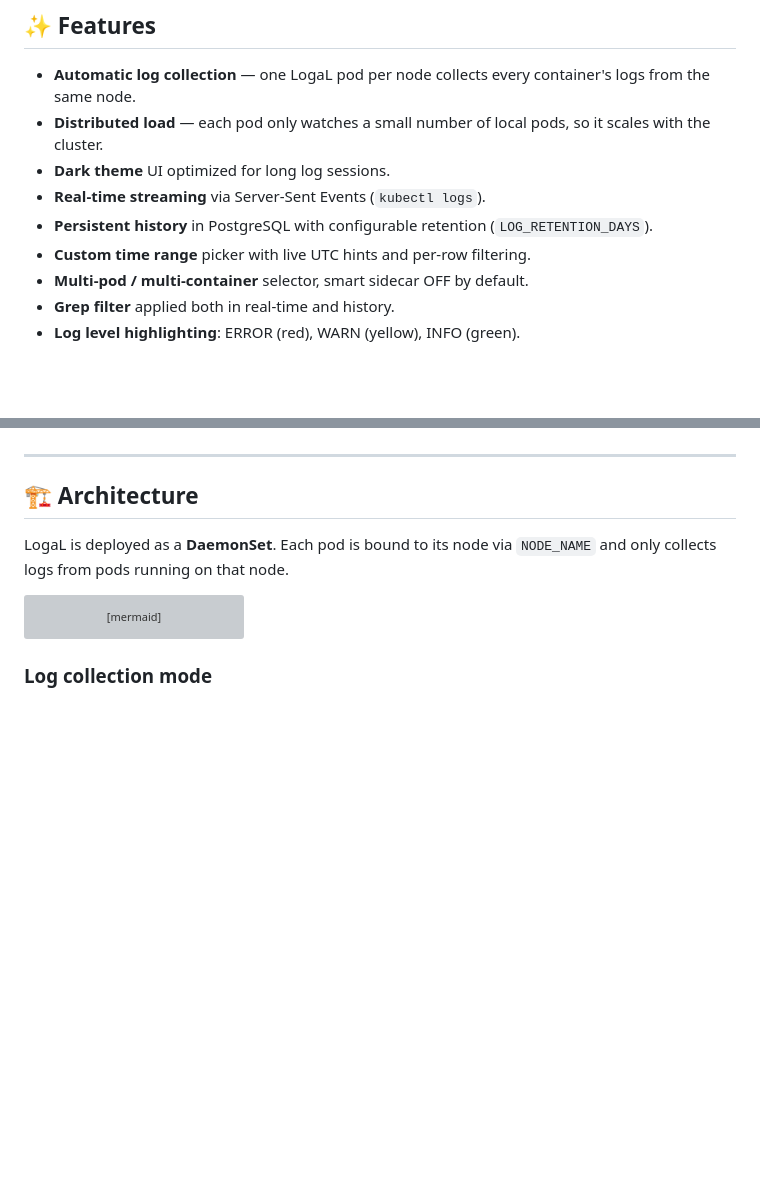
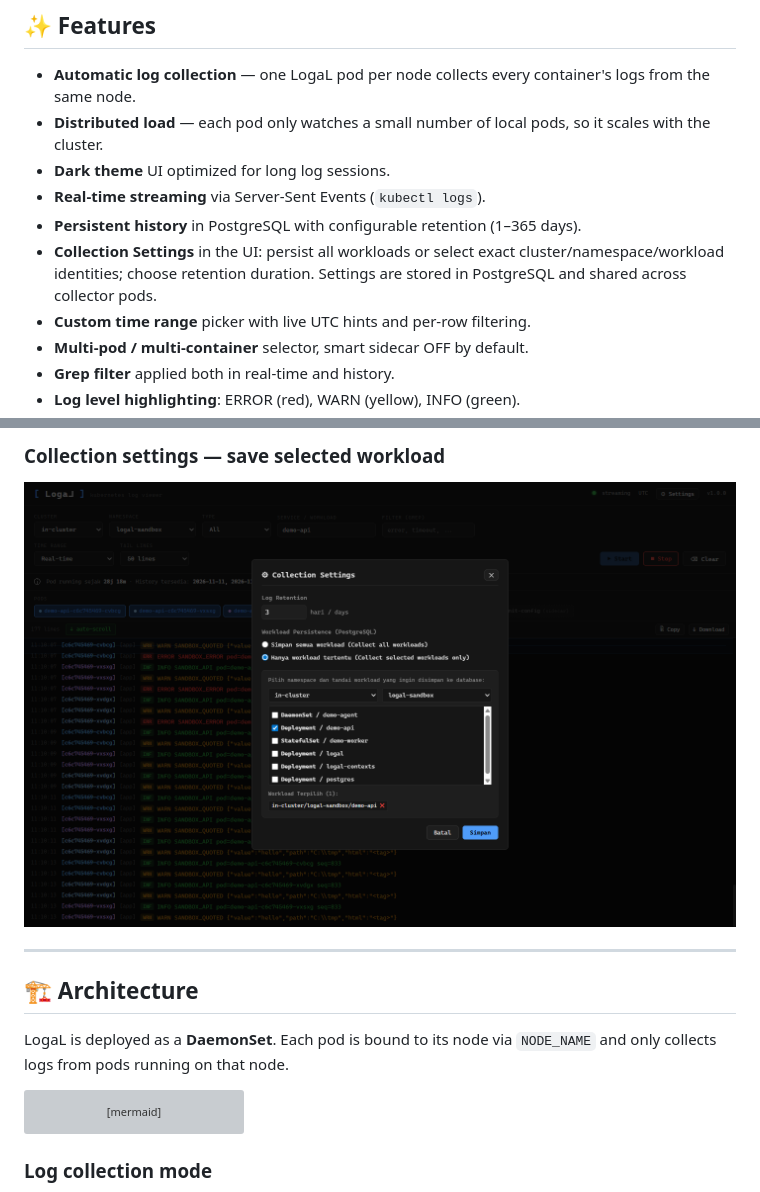
Before and after one commit to mtommyp14/LogaL, a Markdown page: README.md, 2 parts joined by grey strips. GitHub-like rendering; pictures changed too: docs/screenshots/04-specific-workload-selection.png (added); blank space fills up the shorter version; grey boxes are pictures that could not be loaded.

Commit message:
feat: add persistent collection settings and README screenshots

```diff
--- a/README.md
+++ b/README.md
@@ -62,7 +62,8 @@ kubectl port-forward -n logging svc/logal 8080:80
 - **Distributed load** — each pod only watches a small number of local pods, so it scales with the cluster.
 - **Dark theme** UI optimized for long log sessions.
 - **Real-time streaming** via Server-Sent Events (`kubectl logs`).
-- **Persistent history** in PostgreSQL with configurable retention (`LOG_RETENTION_DAYS`).
+- **Persistent history** in PostgreSQL with configurable retention (1–365 days).
+- **Collection Settings** in the UI: persist all workloads or select exact cluster/namespace/workload identities; choose retention duration. Settings are stored in PostgreSQL and shared across collector pods.
 - **Custom time range** picker with live UTC hints and per-row filtering.
 - **Multi-pod / multi-container** selector, smart sidecar OFF by default.
 - **Grep filter** applied both in real-time and history.
@@ -73,3 +89,6 @@ kubectl port-forward -n logging svc/logal 8080:80
+### Collection settings — save selected workload
+
+![Collection settings selecting demo-api in logal-sandbox](docs/screenshots/04-specific-workload-selection.png)
 
 ---
 
```
Also changed, not shown: other parts of README.md (+15 -0 lines), docs/screenshots/01-home.png (added), docs/screenshots/02-demo-api-logs.png (added), docs/screenshots/03-collection-settings.png (added), 4 other files.
